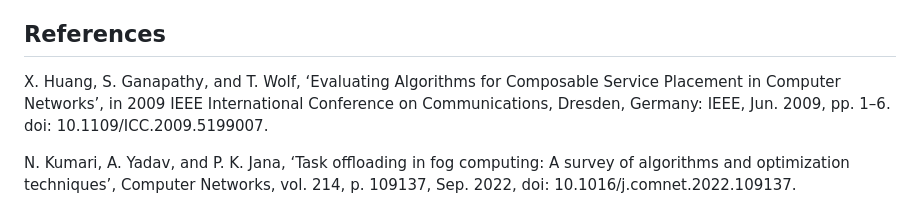
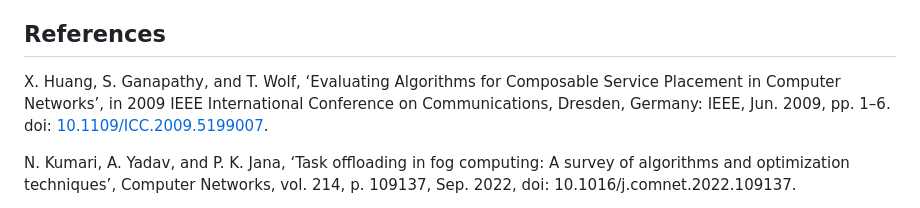
Before and after one commit to roar-net/problem-statements, a Markdown page: problems/service-placement/problem-statement-sp.md, the part around the change. Drawn GitHub-style.

Commit message:
Update problems/service-placement/problem-statement-sp.md
Co-authored-by: Alexandre Jesus <adbjesus@gmail.com>

```diff
--- a/problems/service-placement/problem-statement-sp.md
+++ b/problems/service-placement/problem-statement-sp.md
@@ -139,7 +139,7 @@ This problem statement is based upon work from COST Action Randomised Optimisati
 
 ## References
 
-X. Huang, S. Ganapathy, and T. Wolf, ‘Evaluating Algorithms for Composable Service Placement in Computer Networks’, in 2009 IEEE International Conference on Communications, Dresden, Germany: IEEE, Jun. 2009, pp. 1–6. doi: 10.1109/ICC.2009.5199007.
+X. Huang, S. Ganapathy, and T. Wolf, ‘Evaluating Algorithms for Composable Service Placement in Computer Networks’, in 2009 IEEE International Conference on Communications, Dresden, Germany: IEEE, Jun. 2009, pp. 1–6. doi: [10.1109/ICC.2009.5199007](https://doi.org/10.1109/ICC.2009.5199007).
 
 N. Kumari, A. Yadav, and P. K. Jana, ‘Task offloading in fog computing: A survey of algorithms and optimization techniques’, Computer Networks, vol. 214, p. 109137, Sep. 2022, doi: 10.1016/j.comnet.2022.109137.
 
```
